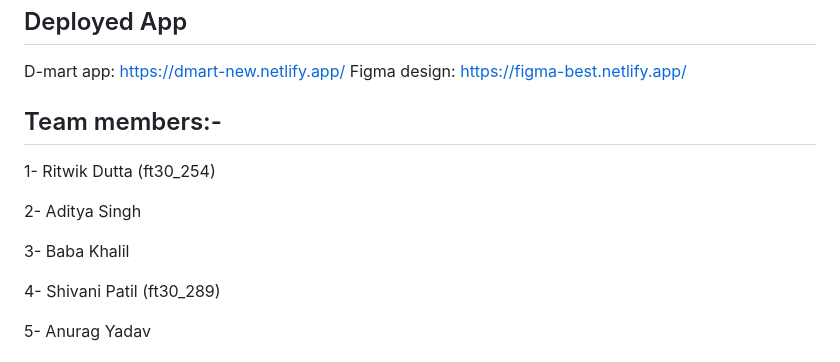
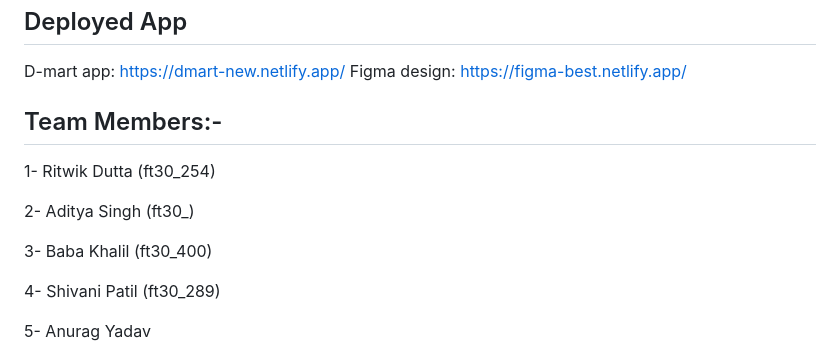
Before and after one commit to AdityaSingh-byte/CW-Project, a Markdown page: README.md, the part around the change. Drawn GitHub-style.

```diff
--- a/README.md
+++ b/README.md
@@ -10,13 +10,13 @@ Frontend
 D-mart app: https://dmart-new.netlify.app/
 Figma design: https://figma-best.netlify.app/
 
-## Team members:-
+## Team Members:-
 
 1- Ritwik Dutta (ft30_254)
 
-2- Aditya Singh
+2- Aditya Singh (ft30_)
 
-3- Baba Khalil
+3- Baba Khalil (ft30_400)
 
 4- Shivani Patil (ft30_289)
 
```
